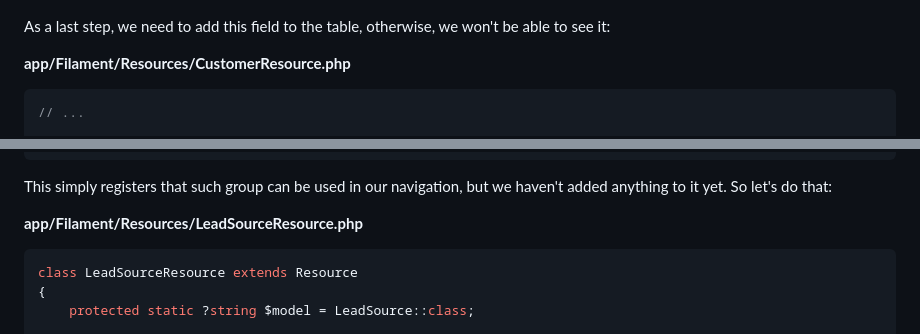
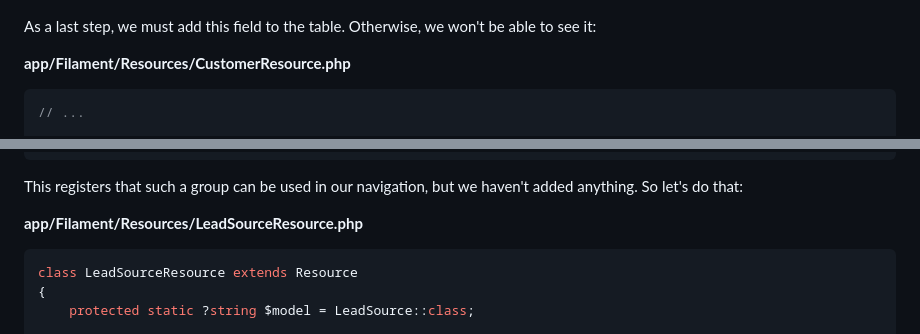
Before and after one commit to LaravelDaily/Filament-CRM-Course, a Markdown page: course/3 - Creating Lead Resources.md, 2 parts joined by grey strips. Rendered like a GitHub page.

````diff
--- a/course/3 - Creating Lead Resources.md
+++ b/course/3 - Creating Lead Resources.md
@@ -248,7 +248,7 @@ This should add a select field to our Customer Resource:
 
 ![](./images/customerResourceLeadSourceSelect.png)
 
-As a last step, we need to add this field to the table, otherwise, we won't be able to see it:
+As a last step, we must add this field to the table. Otherwise, we won't be able to see it:
 
 **app/Filament/Resources/CustomerResource.php**
 ```php
@@ -321,7 +321,7 @@ class AdminPanelProvider extends PanelProvider
 }
 ```
 
-This simply registers that such group can be used in our navigation, but we haven't added anything to it yet. So let's do that:
+This registers that such a group can be used in our navigation, but we haven't added anything. So let's do that:
 
 **app/Filament/Resources/LeadSourceResource.php**
 ```php
````
Also changed, not shown: other parts of course/3 - Creating Lead Resources.md (+15 -15 lines).
